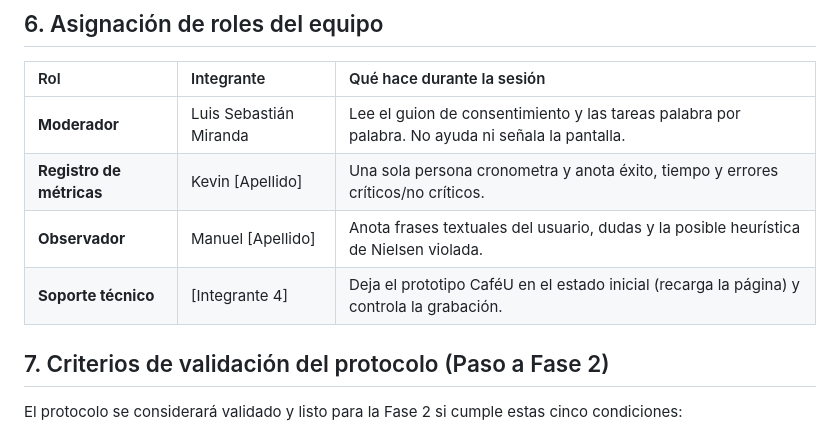
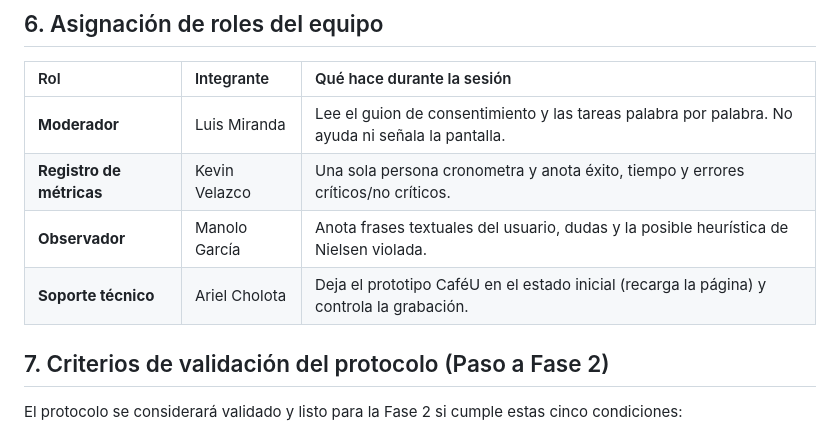
Before and after one commit to Sax300-cpu/HCI-2026-G2, a Markdown page: ape6/Fase1/01_Plan_Evaluacion.md, the part around the change. GitHub-like rendering.

Commit message:
docs(ape6): actualizar plan de evaluacion

```diff
--- a/ape6/Fase1/01_Plan_Evaluacion.md
+++ b/ape6/Fase1/01_Plan_Evaluacion.md
@@ -52,10 +52,10 @@ Se aplican dos métodos complementarios (analítico y empírico):
 
 | Rol | Integrante | Qué hace durante la sesión |
 | :--- | :--- | :--- |
-| **Moderador** | Luis Sebastián Miranda | Lee el guion de consentimiento y las tareas palabra por palabra. No ayuda ni señala la pantalla. |
-| **Registro de métricas** | Kevin [Apellido] | Una sola persona cronometra y anota éxito, tiempo y errores críticos/no críticos. |
-| **Observador** | Manuel [Apellido] | Anota frases textuales del usuario, dudas y la posible heurística de Nielsen violada. |
-| **Soporte técnico** | [Integrante 4] | Deja el prototipo CaféU en el estado inicial (recarga la página) y controla la grabación. |
+| **Moderador** | Luis Miranda | Lee el guion de consentimiento y las tareas palabra por palabra. No ayuda ni señala la pantalla. |
+| **Registro de métricas** | Kevin Velazco | Una sola persona cronometra y anota éxito, tiempo y errores críticos/no críticos. |
+| **Observador** | Manolo García | Anota frases textuales del usuario, dudas y la posible heurística de Nielsen violada. |
+| **Soporte técnico** | Ariel Cholota | Deja el prototipo CaféU en el estado inicial (recarga la página) y controla la grabación. |
 
 ## 7. Criterios de validación del protocolo (Paso a Fase 2)
 El protocolo se considerará validado y listo para la Fase 2 si cumple estas cinco condiciones:
```
